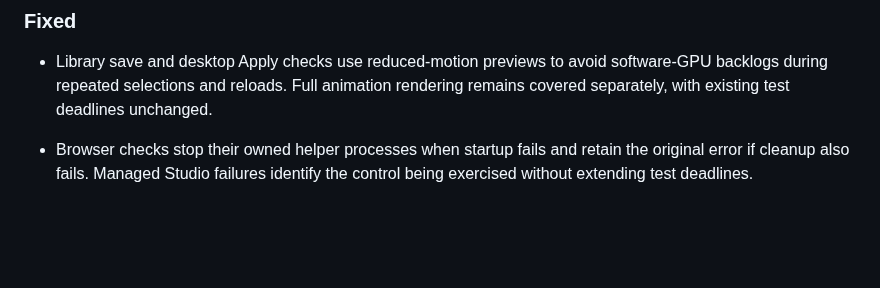
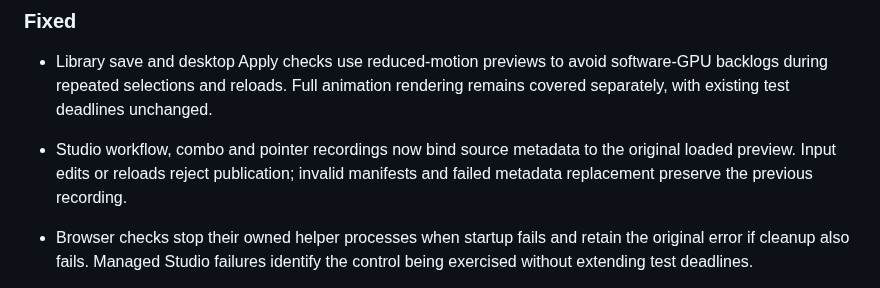
Before and after one commit to jturbide/niri-fx, a Markdown page: CHANGELOG.md, the part around the change. Drawn GitHub-style; blank space fills up the shorter version.

```diff
--- a/CHANGELOG.md
+++ b/CHANGELOG.md
@@ -148,6 +148,9 @@ prototype's interfaces. Migration notes accompany compatibility changes.
 - Library save and desktop Apply checks use reduced-motion previews to avoid
   software-GPU backlogs during repeated selections and reloads. Full animation
   rendering remains covered separately, with existing test deadlines unchanged.
+- Studio workflow, combo and pointer recordings now bind source metadata to the
+  original loaded preview. Input edits or reloads reject publication; invalid
+  manifests and failed metadata replacement preserve the previous recording.
 - Browser checks stop their owned helper processes when startup fails and retain
   the original error if cleanup also fails. Managed Studio failures identify the
   control being exercised without extending test deadlines.
```
Also changed, not shown: ROADMAP.md (+4 -2 lines), docs/gifs/README.md (+17 -0 lines), docs/gifs/workflow-action-choices.gif, docs/gifs/workflow-studio-profile.gif, 14 other files.
